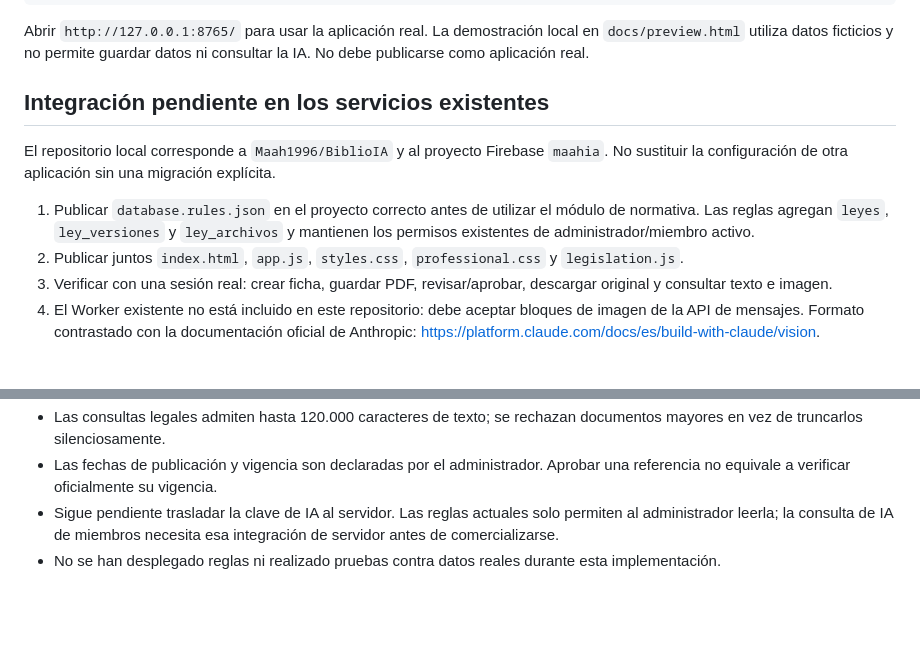
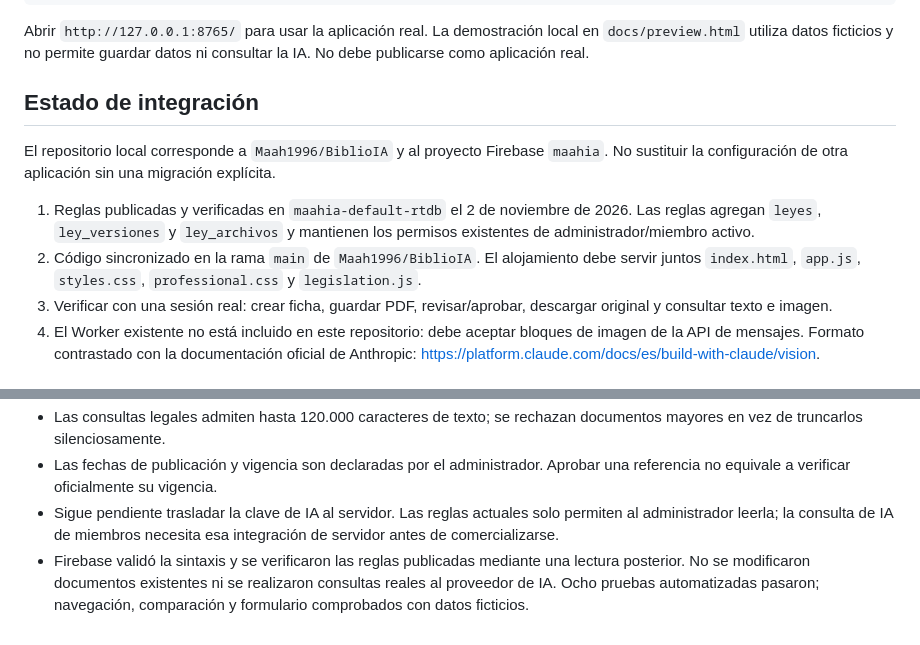
Before and after one commit to Maah1996/BiblioIA, a Markdown page: IMPLEMENTACION.md, 2 parts joined by grey strips. Rendered like a GitHub page; blank space fills up the shorter version.

Commit message:
Documentar publicación y verificación de reglas de normativa en Firebase

```diff
--- a/IMPLEMENTACION.md
+++ b/IMPLEMENTACION.md
@@ -21,12 +21,12 @@ python -m http.server 8765 --bind 127.0.0.1
 
 Abrir `http://127.0.0.1:8765/` para usar la aplicación real. La demostración local en `docs/preview.html` utiliza datos ficticios y no permite guardar datos ni consultar la IA. No debe publicarse como aplicación real.
 
-## Integración pendiente en los servicios existentes
+## Estado de integración
 
 El repositorio local corresponde a `Maah1996/BiblioIA` y al proyecto Firebase `maahia`. No sustituir la configuración de otra aplicación sin una migración explícita.
 
-1. Publicar `database.rules.json` en el proyecto correcto antes de utilizar el módulo de normativa. Las reglas agregan `leyes`, `ley_versiones` y `ley_archivos` y mantienen los permisos existentes de administrador/miembro activo.
-2. Publicar juntos `index.html`, `app.js`, `styles.css`, `professional.css` y `legislation.js`.
+1. Reglas publicadas y verificadas en `maahia-default-rtdb` el 2 de noviembre de 2026. Las reglas agregan `leyes`, `ley_versiones` y `ley_archivos` y mantienen los permisos existentes de administrador/miembro activo.
+2. Código sincronizado en la rama `main` de `Maah1996/BiblioIA`. El alojamiento debe servir juntos `index.html`, `app.js`, `styles.css`, `professional.css` y `legislation.js`.
 3. Verificar con una sesión real: crear ficha, guardar PDF, revisar/aprobar, descargar original y consultar texto e imagen.
 4. El Worker existente no está incluido en este repositorio: debe aceptar bloques de imagen de la API de mensajes. Formato contrastado con la documentación oficial de Anthropic: https://platform.claude.com/docs/es/build-with-claude/vision.
 
@@ -38,4 +38,4 @@ El repositorio local corresponde a `Maah1996/BiblioIA` y al proyecto Firebase `m
 - Las consultas legales admiten hasta 120.000 caracteres de texto; se rechazan documentos mayores en vez de truncarlos silenciosamente.
 - Las fechas de publicación y vigencia son declaradas por el administrador. Aprobar una referencia no equivale a verificar oficialmente su vigencia.
 - Sigue pendiente trasladar la clave de IA al servidor. Las reglas actuales solo permiten al administrador leerla; la consulta de IA de miembros necesita esa integración de servidor antes de comercializarse.
-- No se han desplegado reglas ni realizado pruebas contra datos reales durante esta implementación.
+- Firebase validó la sintaxis y se verificaron las reglas publicadas mediante una lectura posterior. No se modificaron documentos existentes ni se realizaron consultas reales al proveedor de IA. Ocho pruebas automatizadas pasaron; navegación, comparación y formulario comprobados con datos ficticios.
```
